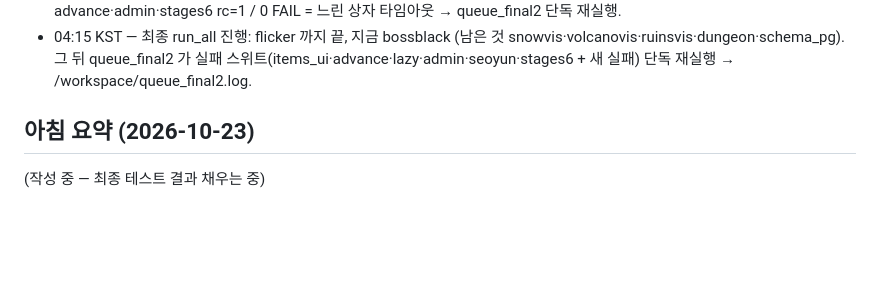
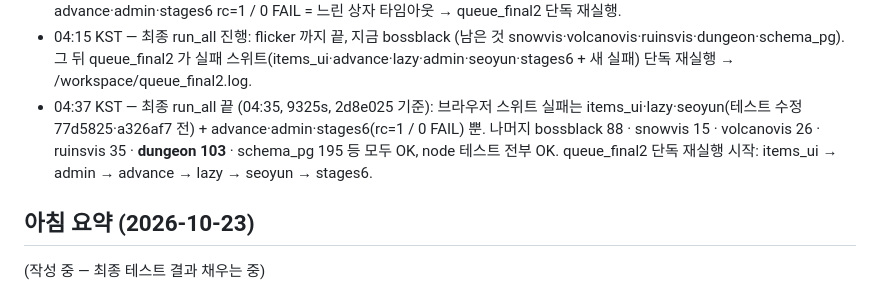
Before and after one commit to hyunjk11/hero-defense-3d, a Markdown page: docs/DUNGEON_2026-10-22.md, the part around the change. Rendered like a GitHub page; blank space fills up the shorter version.

Commit message:
docs: 진행 기록 04:37 (최종 run_all 끝)

```diff
--- a/docs/DUNGEON_2026-10-22.md
+++ b/docs/DUNGEON_2026-10-22.md
@@ -111,6 +111,7 @@
   **지금 실행 중**: nohup /workspace/queue_final.sh = main(2d8e025) `tests/run_all.sh` 단독 → /workspace/final_runall.log (02:00 시작, 약 3~4시간). 끝나면 rc=1 / 0 FAIL 스위트만 단독 재실행, 진짜 실패는 작은 커밋으로 수정 → 아침 요약 작성.
 - 03:25 KST — 최종 run_all 중간 결과: 실패 items_ui(1)·lazy(3) = 서윤 추가로 칸/모델 수가 늘었는데 테스트가 숫자를 하드코딩 → 77d5825 데이터에서 계산. seoyun 1 FAIL `dg_floor_clear` = **테스트 문제(회귀 아님)**: seoyun.py 는 던전이 1층뿐이던 때 작성(seoyun 브랜치 61/61) → 5층 던전 병합 뒤에는 1층 돌파 시 축복 3택1 대기(G.dg.blessing)라 결과 화면(G.dgResult)이 안 떠 240초 뒤 None → 항상 실패. a326af7: 축복 대기 또는 결과 승리 + cleared≥1 로 검사. push a326af7 · Pages built (03:24 KST). advance·admin·stages6 rc=1 / 0 FAIL = 느린 상자 타임아웃 → queue_final2 단독 재실행.
 - 04:15 KST — 최종 run_all 진행: flicker 까지 끝, 지금 bossblack (남은 것 snowvis·volcanovis·ruinsvis·dungeon·schema_pg). 그 뒤 queue_final2 가 실패 스위트(items_ui·advance·lazy·admin·seoyun·stages6 + 새 실패) 단독 재실행 → /workspace/queue_final2.log.
+- 04:37 KST — 최종 run_all 끝 (04:35, 9325s, 2d8e025 기준): 브라우저 스위트 실패는 items_ui·lazy·seoyun(테스트 수정 77d5825·a326af7 전) + advance·admin·stages6(rc=1 / 0 FAIL) 뿐. 나머지 bossblack 88 · snowvis 15 · volcanovis 26 · ruinsvis 35 · **dungeon 103** · schema_pg 195 등 모두 OK, node 테스트 전부 OK. queue_final2 단독 재실행 시작: items_ui → admin → advance → lazy → seoyun → stages6.
 
 ## 아침 요약 (2026-10-23)
 (작성 중 — 최종 테스트 결과 채우는 중)
```
